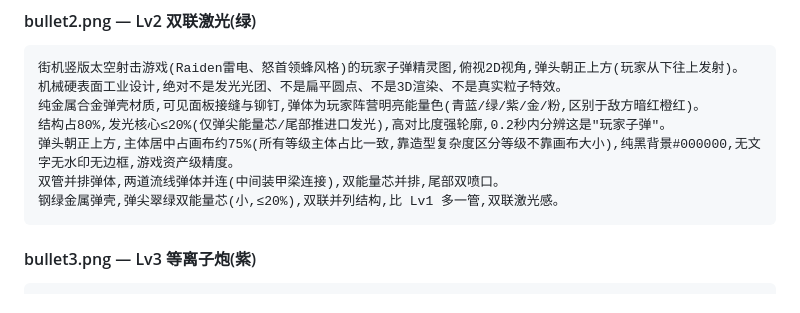
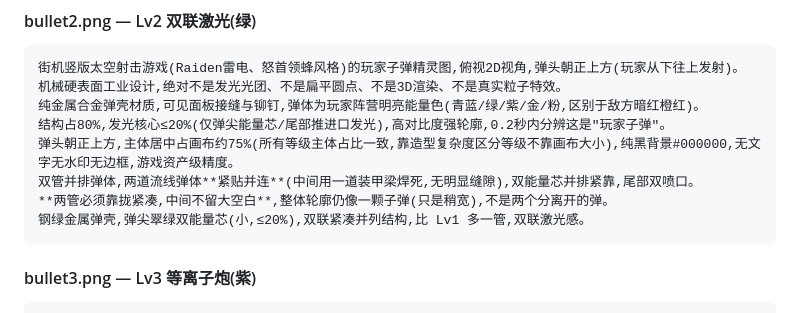
Before and after one commit to xiaoli007-del/galactic-hunter, a Markdown page: docs/03-AI生图提示词手册.md, the part around the change. Rendered like a GitHub page.

Commit message:
docs: 优化 bullet2 提示词,要求双管紧贴无大空白
旧 bullet2 双管中间空白过大(18%行中间40%+空隙),造型偏散不紧凑。
改提示词:两管紧贴并连、中间装甲梁焊死无明显缝隙、整体仍像一颗子弹稍宽,
强调'中间不留大空白,不是两个分离的弹'。待用户重生 bullet2。

````diff
--- a/docs/03-AI生图提示词手册.md
+++ b/docs/03-AI生图提示词手册.md
@@ -338,8 +338,9 @@
 纯金属合金弹壳材质,可见面板接缝与铆钉,弹体为玩家阵营明亮能量色(青蓝/绿/紫/金/粉,区别于敌方暗红橙红)。
 结构占80%,发光核心≤20%(仅弹尖能量芯/尾部推进口发光),高对比度强轮廓,0.2秒内分辨这是"玩家子弹"。
 弹头朝正上方,主体居中占画布约75%(所有等级主体占比一致,靠造型复杂度区分等级不靠画布大小),纯黑背景#000000,无文字无水印无边框,游戏资产级精度。
-双管并排弹体,两道流线弹体并连(中间装甲梁连接),双能量芯并排,尾部双喷口。
-钢绿金属弹壳,弹尖翠绿双能量芯(小,≤20%),双联并列结构,比 Lv1 多一管,双联激光感。
+双管并排弹体,两道流线弹体**紧贴并连**(中间用一道装甲梁焊死,无明显缝隙),双能量芯并排紧靠,尾部双喷口。
+**两管必须靠拢紧凑,中间不留大空白**,整体轮廓仍像一颗子弹(只是稍宽),不是两个分离开的弹。
+钢绿金属弹壳,弹尖翠绿双能量芯(小,≤20%),双联紧凑并列结构,比 Lv1 多一管,双联激光感。
 ```
 
 #### bullet3.png — Lv3 等离子炮(紫)
````
